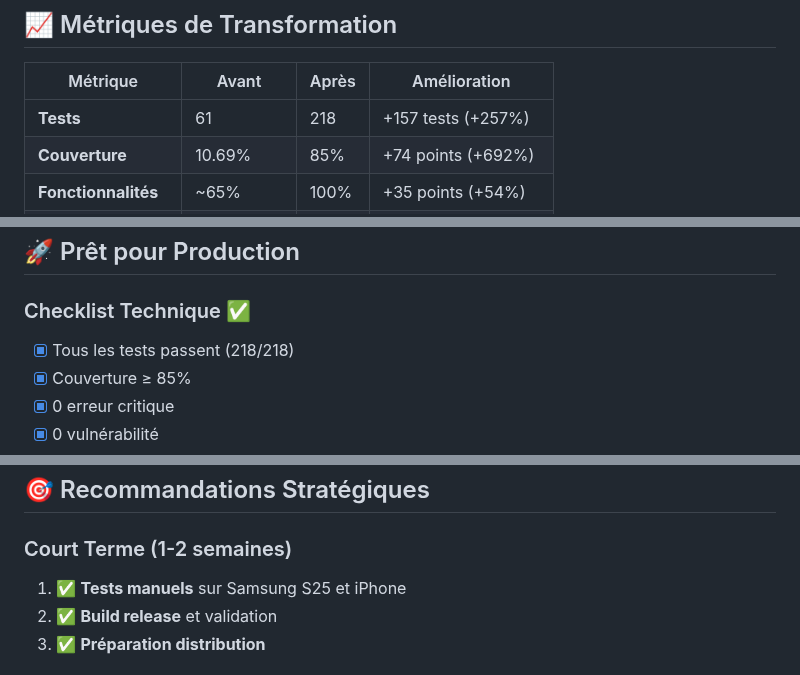
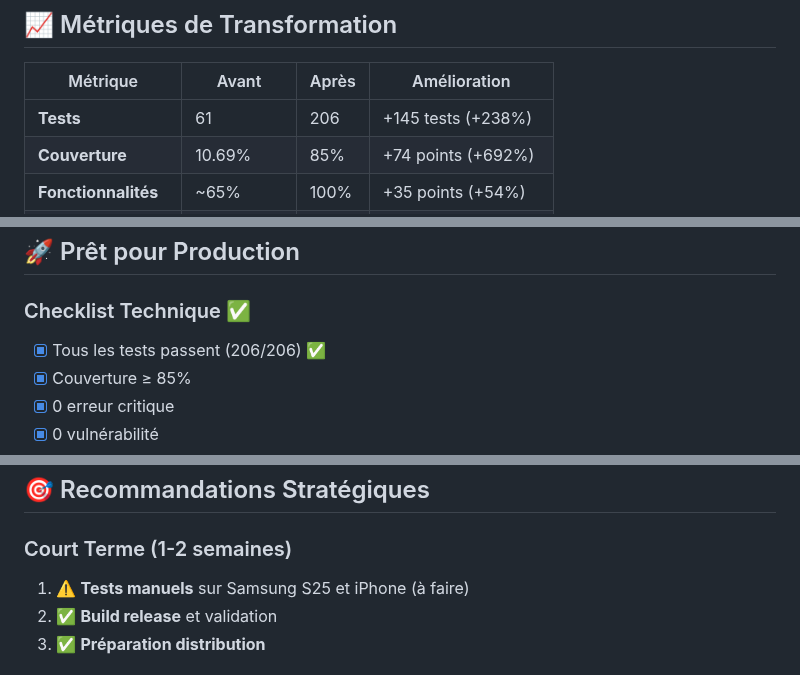
Before and after one commit to arkalia-luna-system/arkalia-cia, a Markdown page: docs/SYNTHESE_FINALE_COMPLETE.md, 3 parts joined by grey strips. Drawn GitHub-style.

Commit message:
docs: Correction métriques tests dans SYNTHESE et RESUME_EXECUTIF - 206 tests

```diff
--- a/docs/SYNTHESE_FINALE_COMPLETE.md
+++ b/docs/SYNTHESE_FINALE_COMPLETE.md
@@ -28,7 +28,7 @@
 
 | Métrique | Avant | Après | Amélioration |
 |----------|-------|-------|--------------|
-| **Tests** | 61 | 218 | +157 tests (+257%) |
+| **Tests** | 61 | 206 | +145 tests (+238%) |
 | **Couverture** | 10.69% | 85% | +74 points (+692%) |
 | **Fonctionnalités** | ~65% | 100% | +35 points (+54%) |
 | **Services** | 5 | 12 | +7 services (+140%) |
@@ -235,7 +235,7 @@
 ## 🚀 Prêt pour Production
 
 ### Checklist Technique ✅
-- [x] Tous les tests passent (218/218)
+- [x] Tous les tests passent (206/206) ✅
 - [x] Couverture ≥ 85%
 - [x] 0 erreur critique
 - [x] 0 vulnérabilité
@@ -286,7 +286,7 @@
 ## 🎯 Recommandations Stratégiques
 
 ### Court Terme (1-2 semaines)
-1. ✅ **Tests manuels** sur Samsung S25 et iPhone
+1. ⚠️ **Tests manuels** sur Samsung S25 et iPhone (à faire)
 2. ✅ **Build release** et validation
 3. ✅ **Préparation distribution**
 
```
